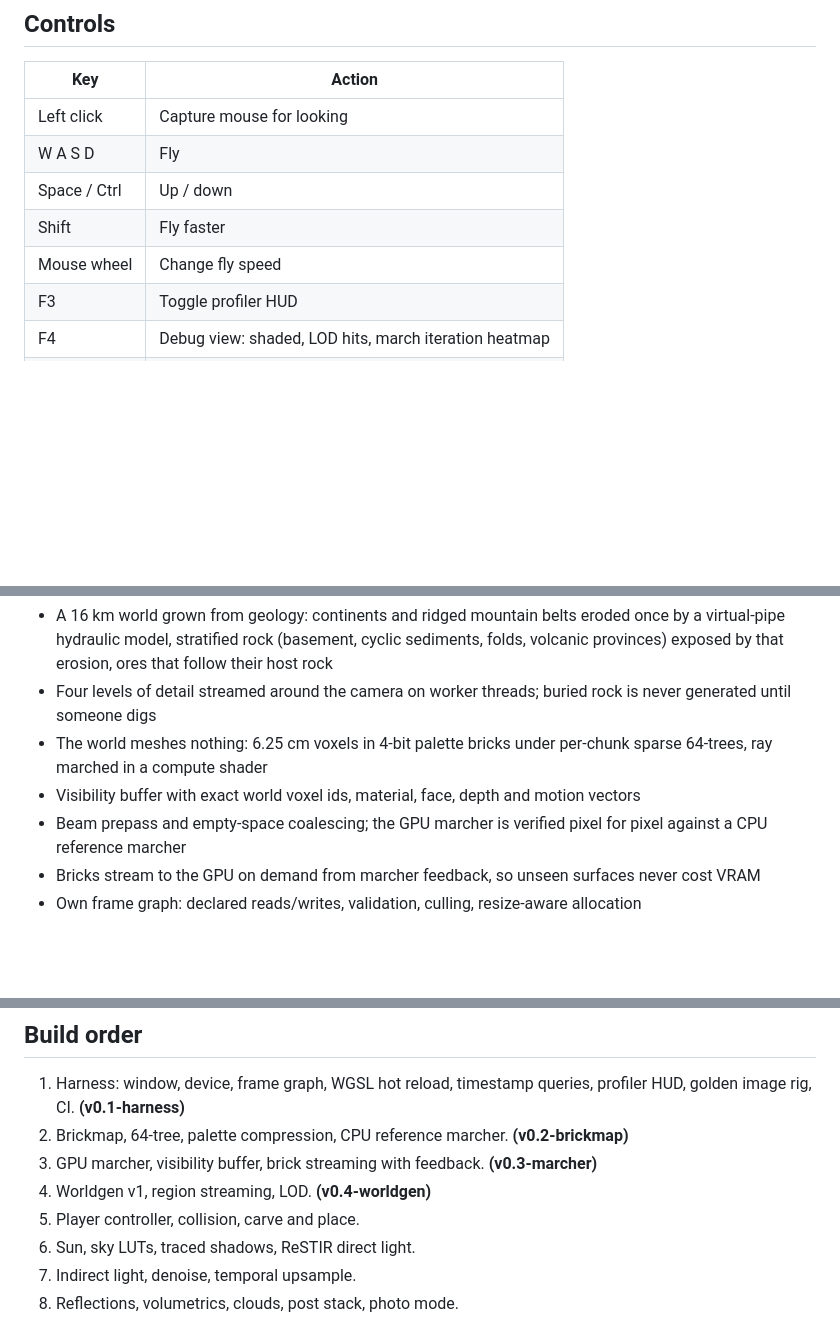
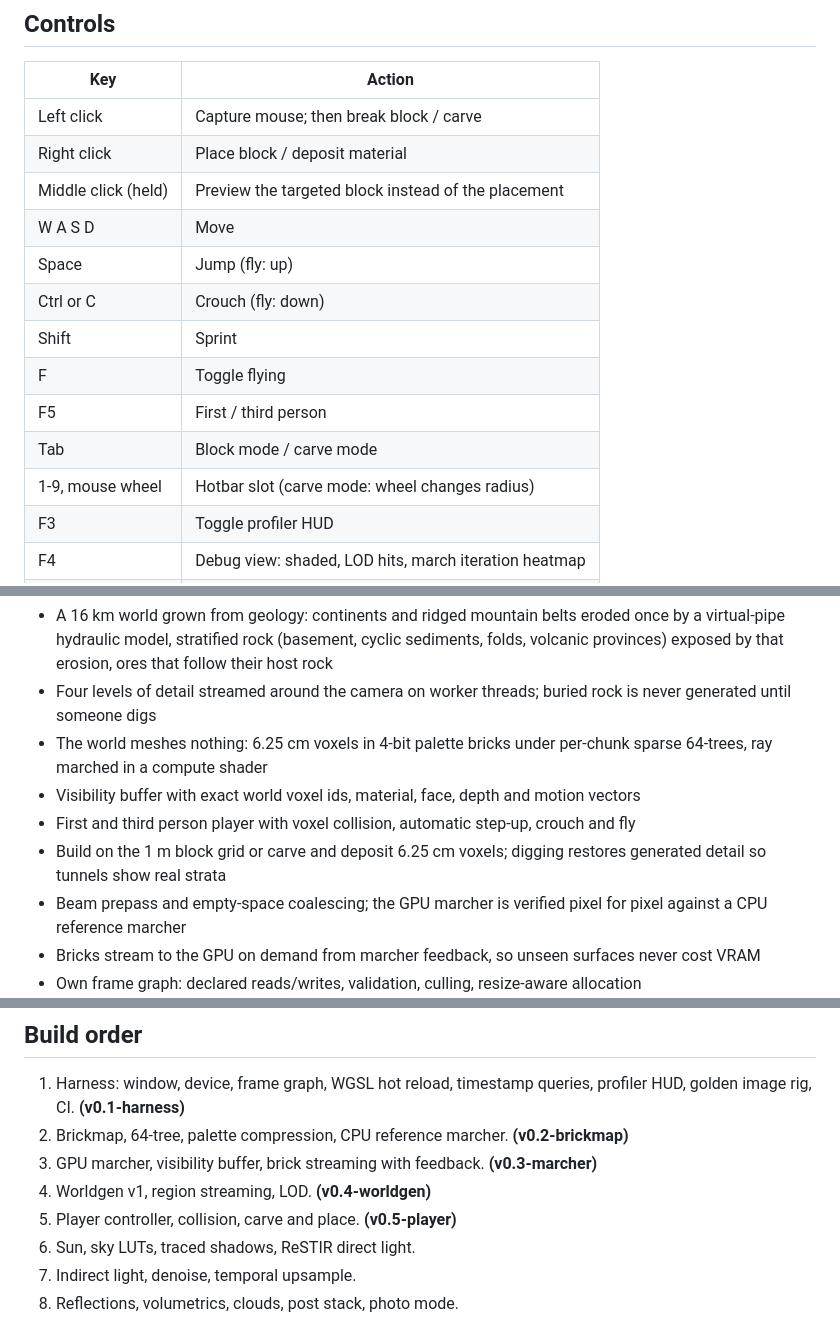
Before and after one commit to Anandb71/minecraft-2, a Markdown page: README.md, 3 parts joined by grey strips. Rendered like a GitHub page; blank space fills up the shorter version.

Commit message:
docs(readme): gameplay controls and building features
Co-Authored-By: Claude Opus 5 <noreply@anthropic.com>

```diff
--- a/README.md
+++ b/README.md
@@ -34,11 +34,17 @@ another world, `--camera x,y,z,lx,ly,lz` places a headless camera.
 
 | Key | Action |
 |---|---|
-| Left click | Capture mouse for looking |
-| W A S D | Fly |
-| Space / Ctrl | Up / down |
-| Shift | Fly faster |
-| Mouse wheel | Change fly speed |
+| Left click | Capture mouse; then break block / carve |
+| Right click | Place block / deposit material |
+| Middle click (held) | Preview the targeted block instead of the placement |
+| W A S D | Move |
+| Space | Jump (fly: up) |
+| Ctrl or C | Crouch (fly: down) |
+| Shift | Sprint |
+| F | Toggle flying |
+| F5 | First / third person |
+| Tab | Block mode / carve mode |
+| 1-9, mouse wheel | Hotbar slot (carve mode: wheel changes radius) |
 | F3 | Toggle profiler HUD |
 | F4 | Debug view: shaded, LOD hits, march iteration heatmap |
 | V | Toggle vsync |
@@ -50,6 +56,8 @@ another world, `--camera x,y,z,lx,ly,lz` places a headless camera.
 - Four levels of detail streamed around the camera on worker threads; buried rock is never generated until someone digs
 - The world meshes nothing: 6.25 cm voxels in 4-bit palette bricks under per-chunk sparse 64-trees, ray marched in a compute shader
 - Visibility buffer with exact world voxel ids, material, face, depth and motion vectors
+- First and third person player with voxel collision, automatic step-up, crouch and fly
+- Build on the 1 m block grid or carve and deposit 6.25 cm voxels; digging restores generated detail so tunnels show real strata
 - Beam prepass and empty-space coalescing; the GPU marcher is verified pixel for pixel against a CPU reference marcher
 - Bricks stream to the GPU on demand from marcher feedback, so unseen surfaces never cost VRAM
 - Own frame graph: declared reads/writes, validation, culling, resize-aware allocation
@@ -84,7 +92,7 @@ Physics runs on its own thread at a fixed 120 Hz with a 4 ms tick budget.
 2. Brickmap, 64-tree, palette compression, CPU reference marcher. **(v0.2-brickmap)**
 3. GPU marcher, visibility buffer, brick streaming with feedback. **(v0.3-marcher)**
 4. Worldgen v1, region streaming, LOD. **(v0.4-worldgen)**
-5. Player controller, collision, carve and place.
+5. Player controller, collision, carve and place. **(v0.5-player)**
 6. Sun, sky LUTs, traced shadows, ReSTIR direct light.
 7. Indirect light, denoise, temporal upsample.
 8. Reflections, volumetrics, clouds, post stack, photo mode.
```
Also changed, not shown: other parts of README.md (+1 -0 lines).
